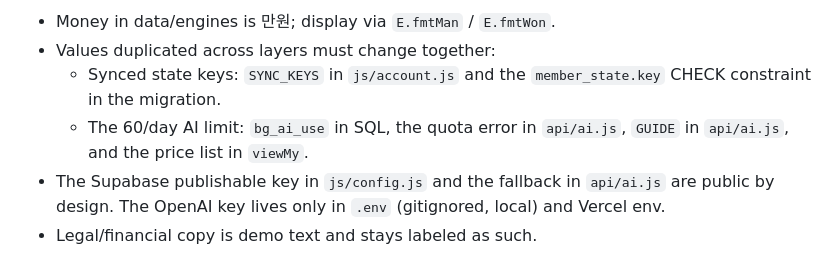
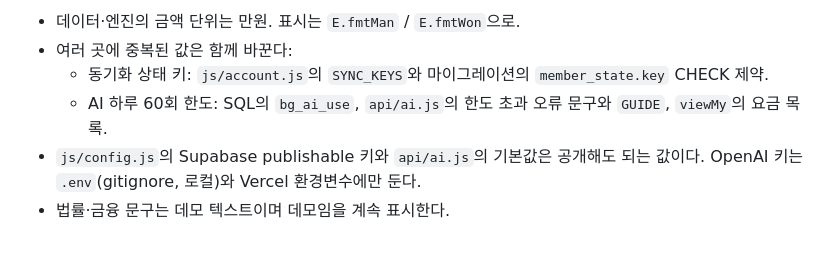
Before and after one commit to ultraJH-collab/bogeum, a Markdown page: CLAUDE.md, the part around one of its changes. Drawn GitHub-style.

```diff
--- a/CLAUDE.md
+++ b/CLAUDE.md
@@ -33,7 +36,7 @@ Plain `<script>` tags sharing `window.BG`, loaded in order `config → data →
 
-- Money in data/engines is 만원; display via `E.fmtMan` / `E.fmtWon`.
-- Values duplicated across layers must change together:
-  - Synced state keys: `SYNC_KEYS` in `js/account.js` and the `member_state.key` CHECK constraint in the migration.
-  - The 60/day AI limit: `bg_ai_use` in SQL, the quota error in `api/ai.js`, `GUIDE` in `api/ai.js`, and the price list in `viewMy`.
-- The Supabase publishable key in `js/config.js` and the fallback in `api/ai.js` are public by design. The OpenAI key lives only in `.env` (gitignored, local) and Vercel env.
-- Legal/financial copy is demo text and stays labeled as such.
+- 데이터·엔진의 금액 단위는 만원. 표시는 `E.fmtMan` / `E.fmtWon`으로.
+- 여러 곳에 중복된 값은 함께 바꾼다:
+  - 동기화 상태 키: `js/account.js`의 `SYNC_KEYS`와 마이그레이션의 `member_state.key` CHECK 제약.
+  - AI 하루 60회 한도: SQL의 `bg_ai_use`, `api/ai.js`의 한도 초과 오류 문구와 `GUIDE`, `viewMy`의 요금 목록.
+- `js/config.js`의 Supabase publishable 키와 `api/ai.js`의 기본값은 공개해도 되는 값이다. OpenAI 키는 `.env`(gitignore, 로컬)와 Vercel 환경변수에만 둔다.
+- 법률·금융 문구는 데모 텍스트이며 데모임을 계속 표시한다.
```
Also changed, not shown: other parts of CLAUDE.md (+24 -21 lines).
